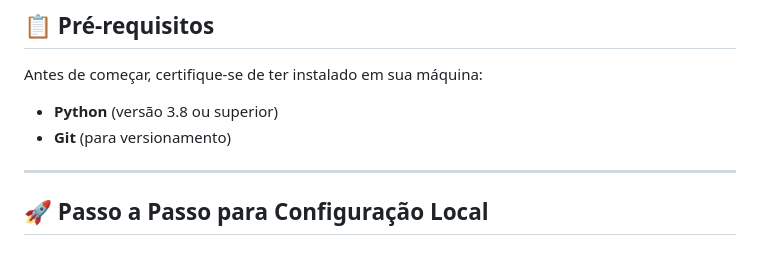
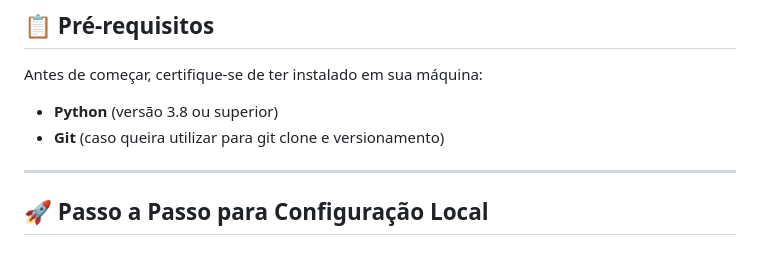
Before and after one commit to ph-santos0/cardapio-uan, a Markdown page: README.md, the part around the change. Drawn GitHub-style.

Commit message:
Clarify Git usage in prerequisites section

```diff
--- a/README.md
+++ b/README.md
@@ -32,7 +32,7 @@ Este documento fornece as instruções completas para configurar o ambiente de d
 ## 📋 Pré-requisitos
 Antes de começar, certifique-se de ter instalado em sua máquina:
 * **Python** (versão 3.8 ou superior)
-* **Git** (para versionamento)
+* **Git** (caso queira utilizar para git clone e versionamento)
 
 ---
 
```
